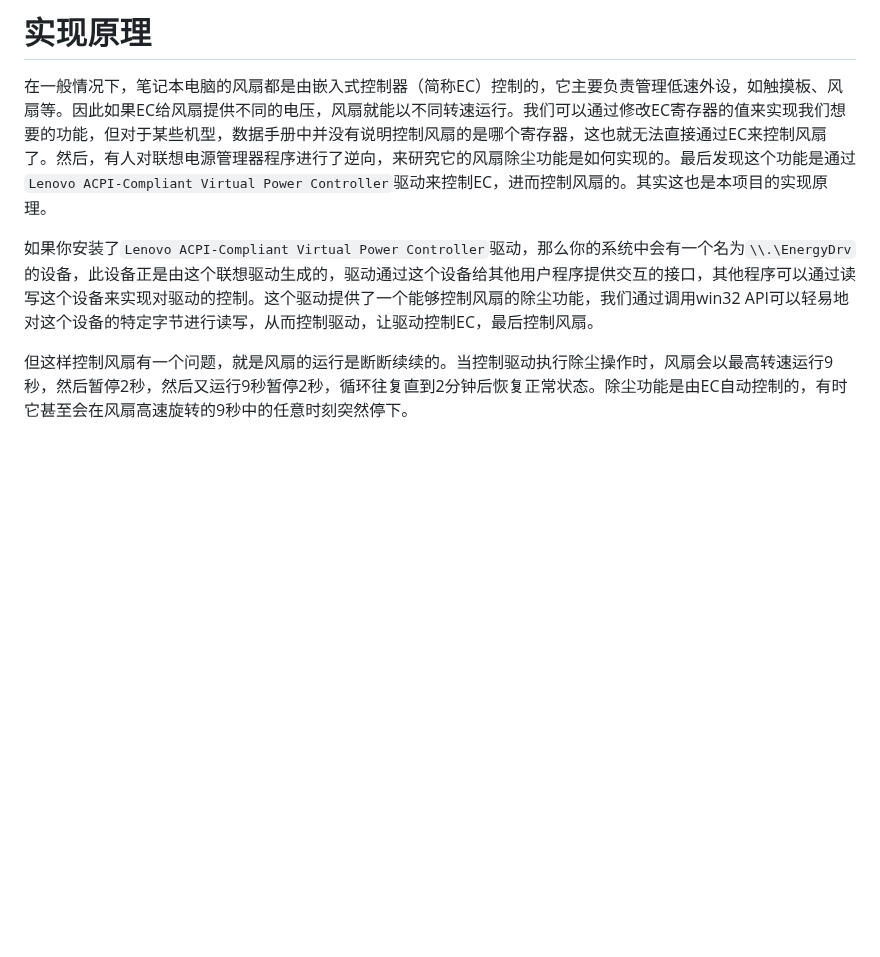
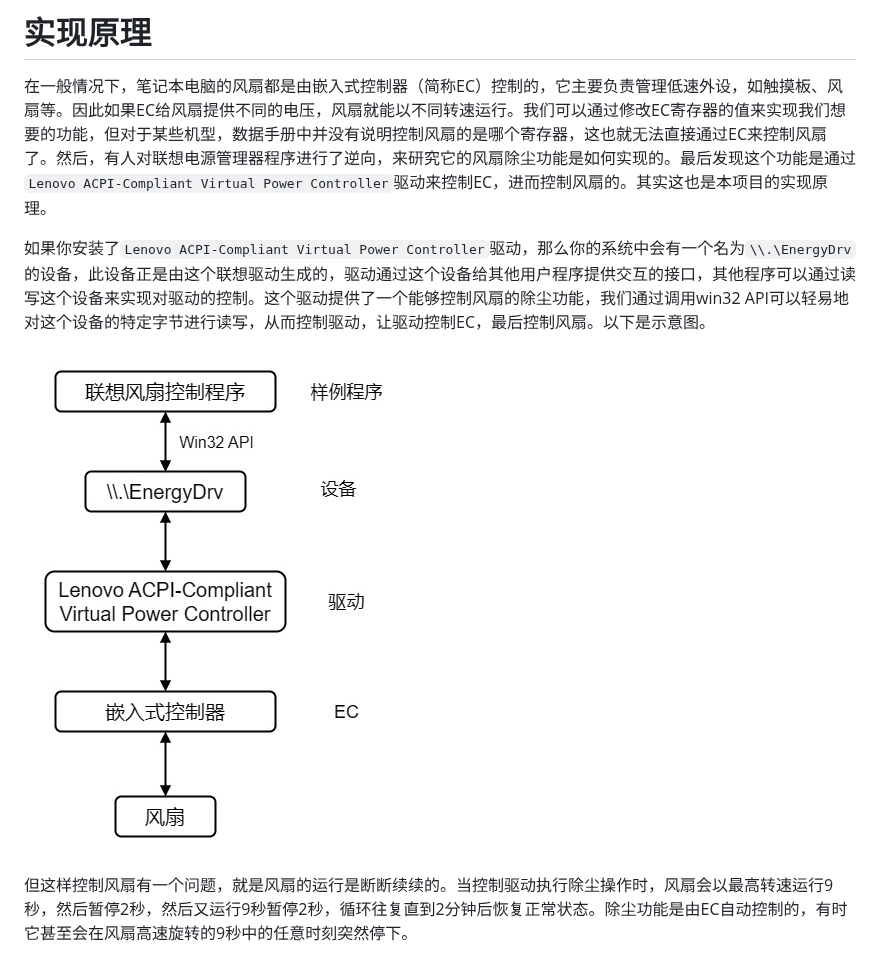
Before and after one commit to jiarandiana0307/Lenovo-Fan-Control, a Markdown page: README.zh_CN.md, the part around the change. GitHub-like rendering; pictures changed too: images/diagram-zh_CN.jpg (added); blank space fills up the shorter version.

Commit message:
Add diagram.

```diff
--- a/README.zh_CN.md
+++ b/README.zh_CN.md
@@ -30,7 +30,9 @@ Language: [English](README.md)
 
 在一般情况下，笔记本电脑的风扇都是由嵌入式控制器（简称EC）控制的，它主要负责管理低速外设，如触摸板、风扇等。因此如果EC给风扇提供不同的电压，风扇就能以不同转速运行。我们可以通过修改EC寄存器的值来实现我们想要的功能，但对于某些机型，数据手册中并没有说明控制风扇的是哪个寄存器，这也就无法直接通过EC来控制风扇了。然后，有人对联想电源管理器程序进行了逆向，来研究它的风扇除尘功能是如何实现的。最后发现这个功能是通过`Lenovo ACPI-Compliant Virtual Power Controller`驱动来控制EC，进而控制风扇的。其实这也是本项目的实现原理。
 
-如果你安装了`Lenovo ACPI-Compliant Virtual Power Controller`驱动，那么你的系统中会有一个名为`\\.\EnergyDrv`的设备，此设备正是由这个联想驱动生成的，驱动通过这个设备给其他用户程序提供交互的接口，其他程序可以通过读写这个设备来实现对驱动的控制。这个驱动提供了一个能够控制风扇的除尘功能，我们通过调用win32 API可以轻易地对这个设备的特定字节进行读写，从而控制驱动，让驱动控制EC，最后控制风扇。
+如果你安装了`Lenovo ACPI-Compliant Virtual Power Controller`驱动，那么你的系统中会有一个名为`\\.\EnergyDrv`的设备，此设备正是由这个联想驱动生成的，驱动通过这个设备给其他用户程序提供交互的接口，其他程序可以通过读写这个设备来实现对驱动的控制。这个驱动提供了一个能够控制风扇的除尘功能，我们通过调用win32 API可以轻易地对这个设备的特定字节进行读写，从而控制驱动，让驱动控制EC，最后控制风扇。以下是示意图。
+
+![示意图](images/diagram-zh_CN.jpg)
 
 但这样控制风扇有一个问题，就是风扇的运行是断断续续的。当控制驱动执行除尘操作时，风扇会以最高转速运行9秒，然后暂停2秒，然后又运行9秒暂停2秒，循环往复直到2分钟后恢复正常状态。除尘功能是由EC自动控制的，有时它甚至会在风扇高速旋转的9秒中的任意时刻突然停下。
 
```
Also changed, not shown: README.md (+3 -1 lines), images/diagram.jpg (added).
